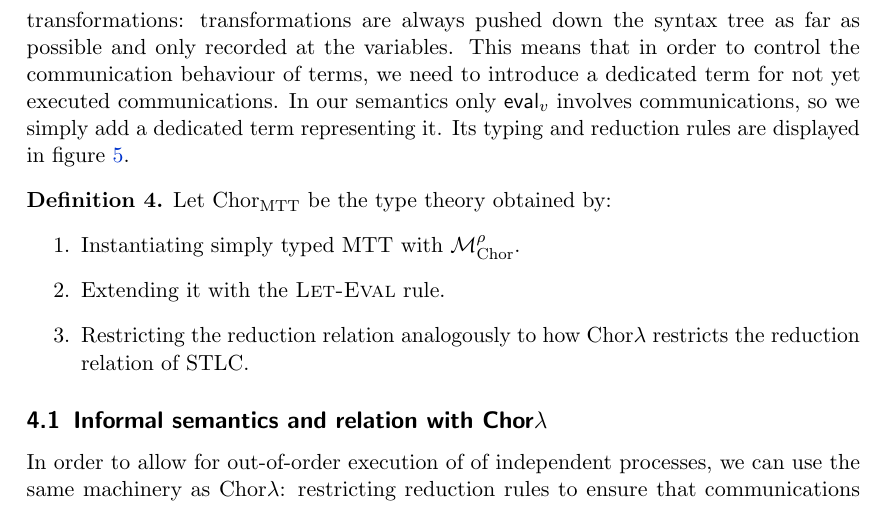
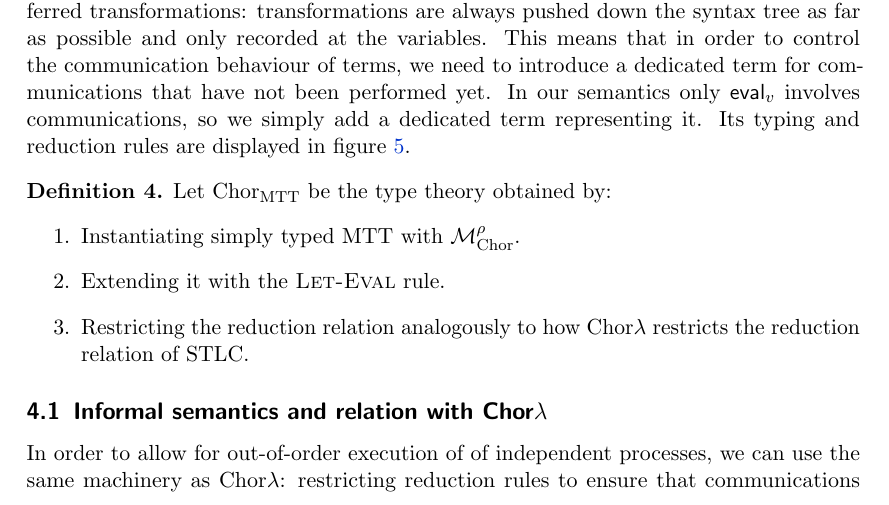
Before and after one commit to kami-language/kami-theory-paper, a LaTeX paper (main.tex): part of page 6 of 11, cut so that both start at the same text. Compiled offline with pdfLaTeX.

Commit message:
Tweak phrasing.

```diff
--- a/main.tex
+++ b/main.tex
@@ -515,10 +515,10 @@ choreographic programming language. The problem is that there is no notion of
 deferred transformations: transformations are always pushed down the syntax
 tree as far as possible and only recorded at the variables. This means that in
 order to control the communication behaviour of terms, we need to introduce a
-dedicated term for not yet executed communications. In our semantics only
-$\textsf{eval}_v$ involves communications, so we simply add a dedicated term
-representing it. Its typing and reduction rules are displayed in figure
-\ref{fig:mtt_leteval}.
+dedicated term for communications that have not been performed yet. In our
+semantics only $\textsf{eval}_v$ involves communications, so we simply add a
+dedicated term representing it. Its typing and reduction rules are displayed in
+figure \ref{fig:mtt_leteval}.
 
 \begin{figure}
   \centering
```
Also changed, not shown: main.pdf, main.tex (2 more changed lines).
